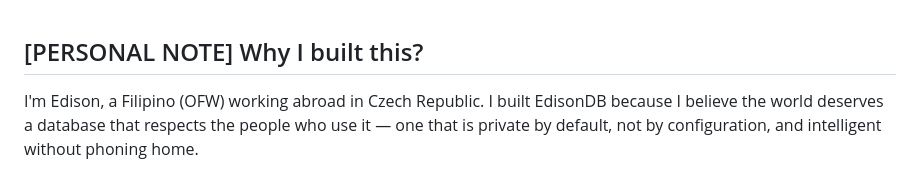
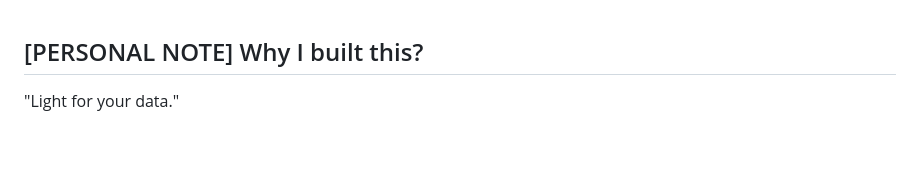
Before and after one commit to aieonyx/edisondb, a Markdown page: README.md, the part around one of its changes. GitHub-like rendering; blank space fills up the shorter version.

Commit message:
Revise README to enhance project description
Updated personal introduction and project philosophy for EdisonDB.

```diff
--- a/README.md
+++ b/README.md
@@ -1,7 +1,4 @@
 ## [PERSONAL NOTE] Why I built this?
 
-I'm Edison, a Filipino (OFW) working abroad in Czech Republic.
-I built EdisonDB because I believe the world deserves a database
-that respects the people who use it — one that is private by default,
-not by configuration, and intelligent without phoning home.
+"Light for your data."
 
```
Also changed, not shown: other parts of README.md (+3 -3 lines).
